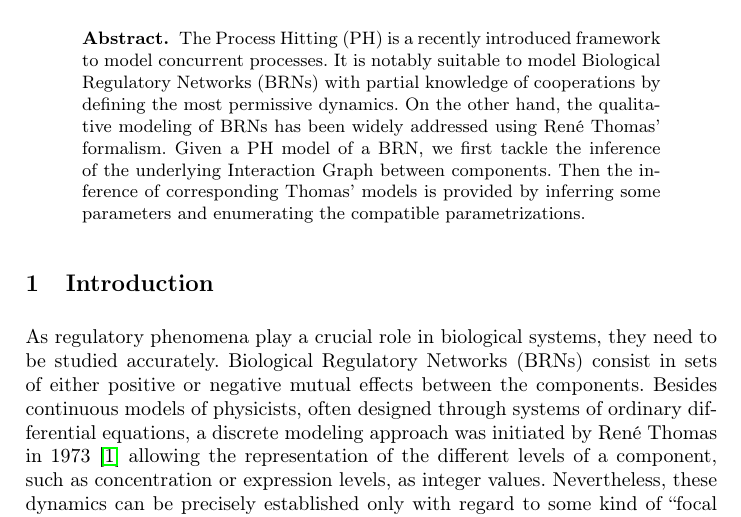
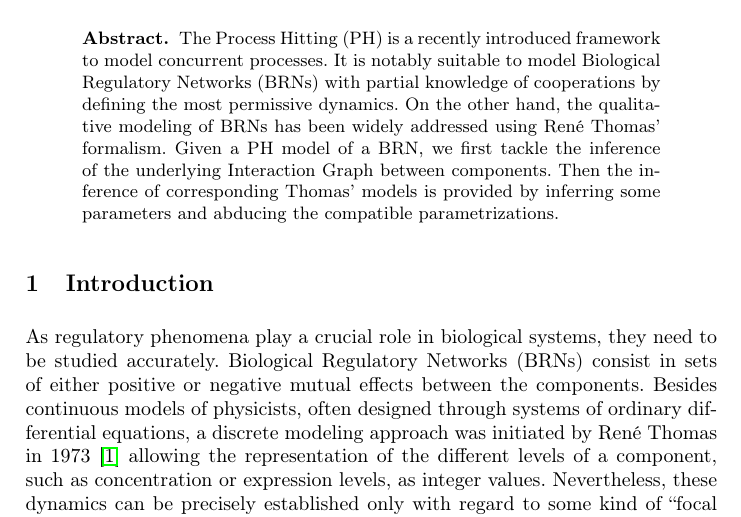
Before and after one commit to MFolschette/ldssb, a LaTeX thesis (main.tex): part of page 1 of 12, cut so that both start at the same text. Compiled offline with pdfLaTeX.

Commit message:
In the abstract: enumerating -> abducing

```diff
--- a/main.tex
+++ b/main.tex
@@ -114,7 +114,7 @@ formalism.
 Given a PH model of a BRN, we first tackle the inference of the underlying Interaction Graph
 between components.
 Then the inference of corresponding Thomas' models is provided by inferring some parameters and
-enumerating the compatible parametrizations.
+abducing the compatible parametrizations.
 \end{abstract}
 
 
```
